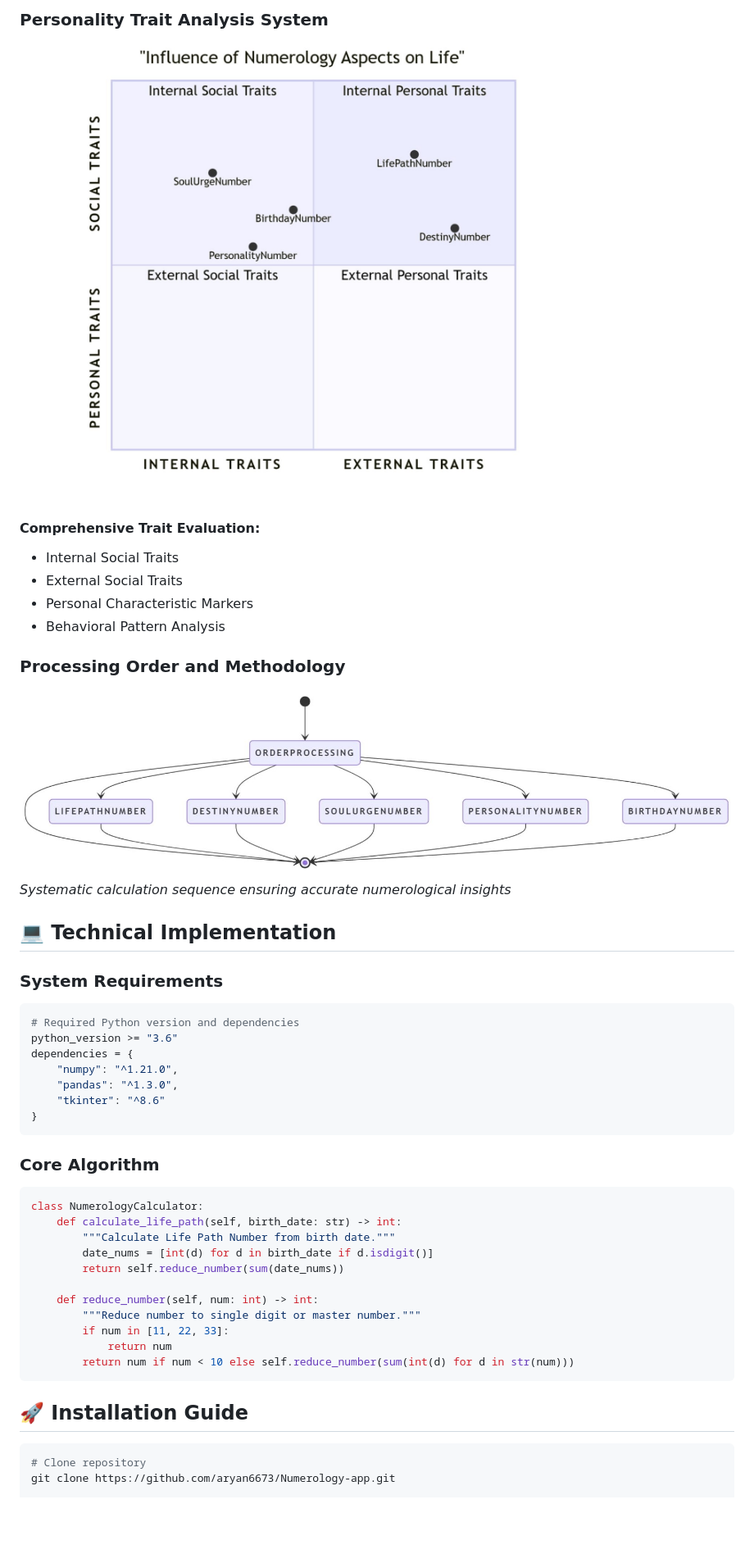
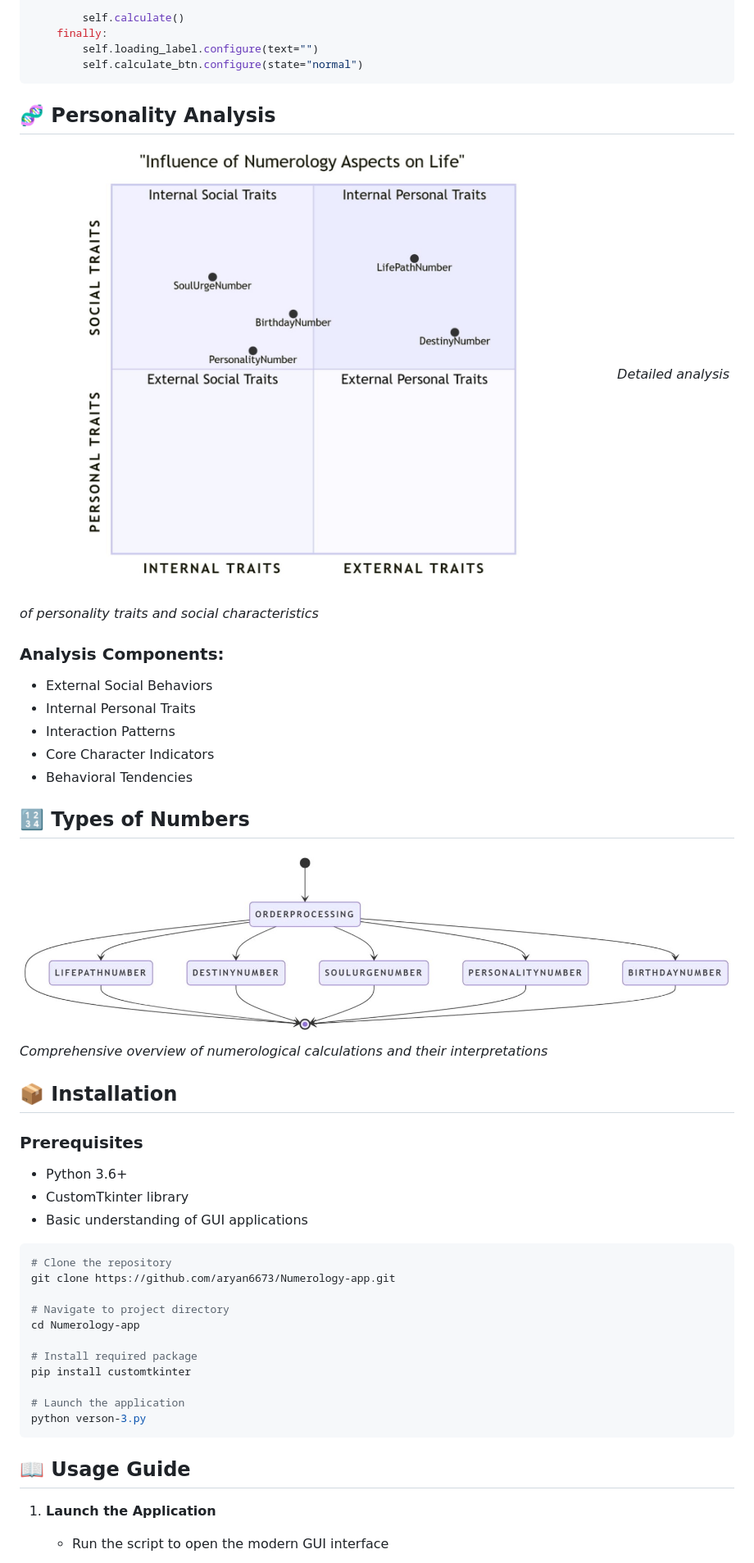
Before and after one commit to aryan6673/Numerology-app, a Markdown page: README.md, the part around one of its changes. Shown at 82% size. GitHub-like rendering; blank space fills up the shorter version.

````diff
--- a/README.md
+++ b/README.md
@@ -59,48 +66,50 @@ The Numerology App Pro is a state-of-the-art tool that provides in-depth numerol
 
-### Personality Trait Analysis System
-![Trait Analysis](https://raw.githubusercontent.com/aryan6673/Numerology-app/main/images/9.jpg)
-
-#### Comprehensive Trait Evaluation:
-- Internal Social Traits
-- External Social Traits
-- Personal Characteristic Markers
-- Behavioral Pattern Analysis
-
-### Processing Order and Methodology
-![Processing Order](https://raw.githubusercontent.com/aryan6673/Numerology-app/main/images/10.jpg)
-*Systematic calculation sequence ensuring accurate numerological insights*
-
-## 💻 Technical Implementation
-
-### System Requirements
-```python
-# Required Python version and dependencies
-python_version >= "3.6"
-dependencies = {
-    "numpy": "^1.21.0",
-    "pandas": "^1.3.0",
-    "tkinter": "^8.6"
-}
+        self.calculate()
+    finally:
+        self.loading_label.configure(text="")
+        self.calculate_btn.configure(state="normal")
 ```
 
-### Core Algorithm
-```python
-class NumerologyCalculator:
-    def calculate_life_path(self, birth_date: str) -> int:
-        """Calculate Life Path Number from birth date."""
-        date_nums = [int(d) for d in birth_date if d.isdigit()]
-        return self.reduce_number(sum(date_nums))
+## 🧬 Personality Analysis
 
-    def reduce_number(self, num: int) -> int:
-        """Reduce number to single digit or master number."""
-        if num in [11, 22, 33]:
-            return num
-        return num if num < 10 else self.reduce_number(sum(int(d) for d in str(num)))
+![SOCIAL TRAITS & PERSONAL TRAITS](https://raw.githubusercontent.com/aryan6673/Numerology-app/main/images/9.jpg)
+*Detailed analysis of personality traits and social characteristics*
+
+### Analysis Components:
+- External Social Behaviors
+- Internal Personal Traits
+- Interaction Patterns
+- Core Character Indicators
+- Behavioral Tendencies
+
+## 🔢 Types of Numbers
+
+![All Numerology Numbers Calculated](https://raw.githubusercontent.com/aryan6673/Numerology-app/main/images/10.jpg)
+*Comprehensive overview of numerological calculations and their interpretations*
+
+## 📦 Installation
+
+### Prerequisites
+- Python 3.6+
+- CustomTkinter library
+- Basic understanding of GUI applications
+
+```bash
+# Clone the repository
+git clone https://github.com/aryan6673/Numerology-app.git
+
+# Navigate to project directory
+cd Numerology-app
+
+# Install required package
+pip install customtkinter
+
+# Launch the application
+python verson-3.py
 ```
 
-## 🚀 Installation Guide
+## 📖 Usage Guide
 
-```bash
-# Clone repository
-git clone https://github.com/aryan6673/Numerology-app.git
+1. **Launch the Application**
+   - Run the script to open the modern GUI interface
 
````
Also changed, not shown: other parts of README.md (+69 -67 lines).
